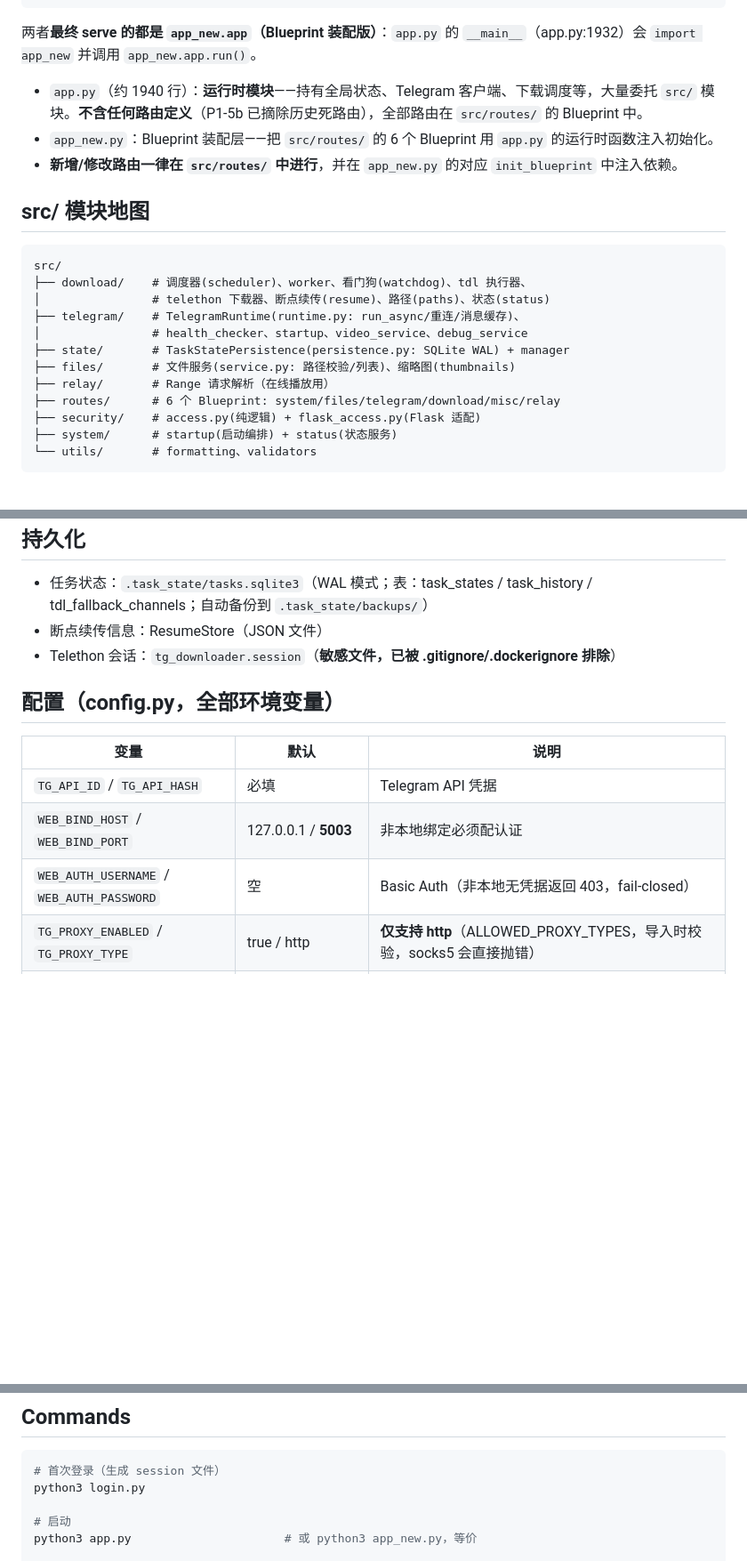
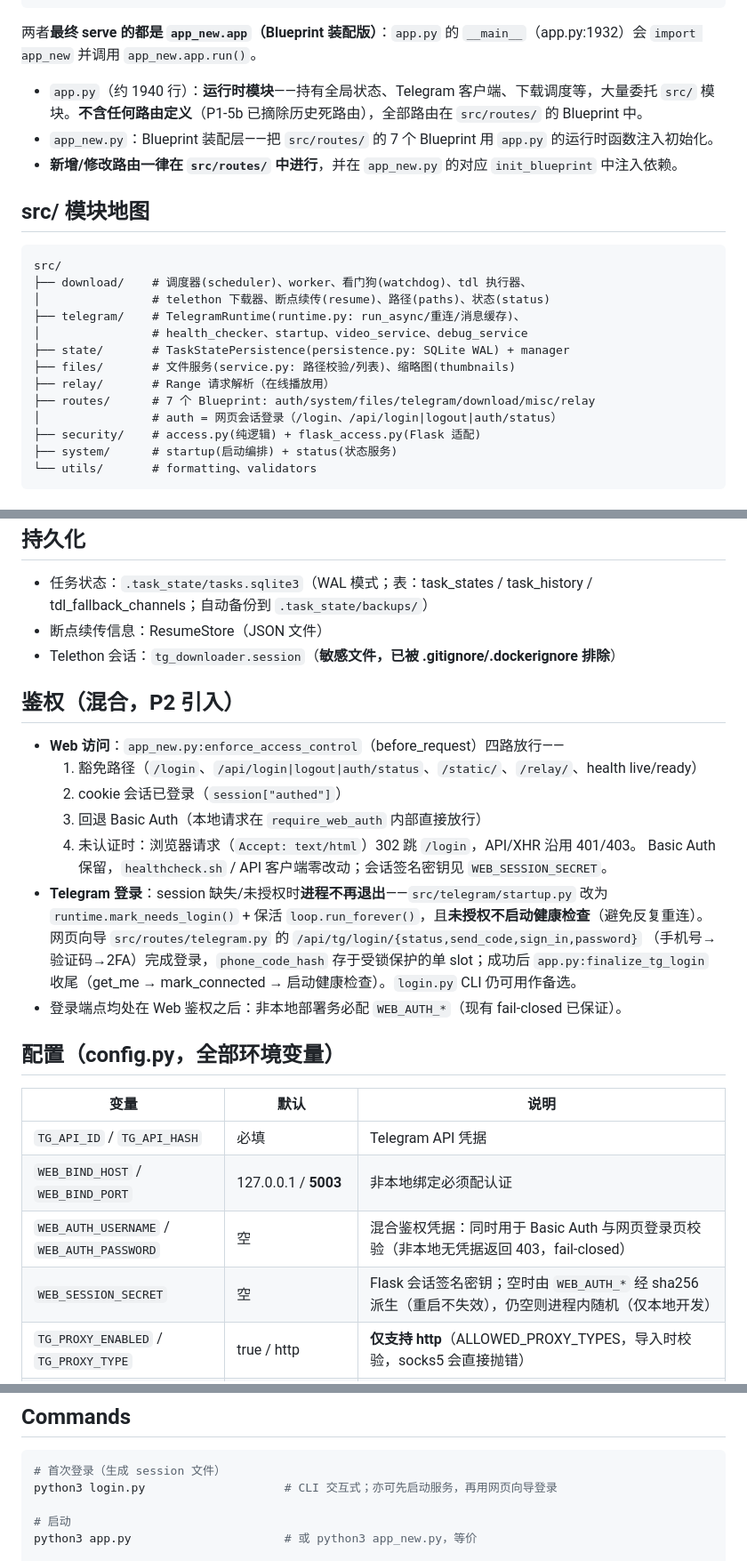
Before and after one commit to 2653533859/tg-video-downloader, a Markdown page: CLAUDE.md, 3 parts joined by grey strips. Shown at 89% size. Drawn GitHub-style; blank space fills up the shorter version.

Commit message:
docs: CLAUDE.md 补充混合鉴权与 Telegram 网页登录说明
反映 P2-login-A/B 的架构变化：
- 新增「鉴权（混合）」小节：四路放行 + TG 网页登录向导 + 启动不再退出
- 配置表新增 WEB_SESSION_SECRET，WEB_AUTH_* 改注为混合鉴权凭据
- Blueprint 6→7（新增 auth）、模块地图与登录相关 API 端点
- 首次登录说明补充网页向导备选

Co-Authored-By: Claude Opus 4.8 <noreply@anthropic.com>

````diff
--- a/CLAUDE.md
+++ b/CLAUDE.md
@@ -22,7 +22,7 @@ python3 app_new.py    # 等价入口
 两者**最终 serve 的都是 `app_new.app`（Blueprint 装配版）**：`app.py` 的 `__main__`（app.py:1932）会 `import app_new` 并调用 `app_new.app.run()`。
 
 - `app.py`（约 1940 行）：**运行时模块**——持有全局状态、Telegram 客户端、下载调度等，大量委托 `src/` 模块。**不含任何路由定义**（P1-5b 已摘除历史死路由），全部路由在 `src/routes/` 的 Blueprint 中。
-- `app_new.py`：Blueprint 装配层——把 `src/routes/` 的 6 个 Blueprint 用 `app.py` 的运行时函数注入初始化。
+- `app_new.py`：Blueprint 装配层——把 `src/routes/` 的 7 个 Blueprint 用 `app.py` 的运行时函数注入初始化。
 - **新增/修改路由一律在 `src/routes/` 中进行**，并在 `app_new.py` 的对应 `init_blueprint` 中注入依赖。
 
 ## src/ 模块地图
@@ -36,7 +36,8 @@ src/
 ├── state/       # TaskStatePersistence(persistence.py: SQLite WAL) + manager
 ├── files/       # 文件服务(service.py: 路径校验/列表)、缩略图(thumbnails)
 ├── relay/       # Range 请求解析（在线播放用）
-├── routes/      # 6 个 Blueprint: system/files/telegram/download/misc/relay
+├── routes/      # 7 个 Blueprint: auth/system/files/telegram/download/misc/relay
+│                # auth = 网页会话登录（/login、/api/login|logout|auth/status）
 ├── security/    # access.py(纯逻辑) + flask_access.py(Flask 适配)
 ├── system/      # startup(启动编排) + status(状态服务)
 └── utils/       # formatting、validators
@@ -61,13 +62,29 @@ src/
 - 断点续传信息：ResumeStore（JSON 文件）
 - Telethon 会话：`tg_downloader.session`（**敏感文件，已被 .gitignore/.dockerignore 排除**）
 
+## 鉴权（混合，P2 引入）
+
+- **Web 访问**：`app_new.py:enforce_access_control`（before_request）四路放行——
+  1. 豁免路径（`/login`、`/api/login|logout|auth/status`、`/static/`、`/relay/`、health live/ready）
+  2. cookie 会话已登录（`session["authed"]`）
+  3. 回退 Basic Auth（本地请求在 `require_web_auth` 内部直接放行）
+  4. 未认证时：浏览器请求（`Accept: text/html`）302 跳 `/login`，API/XHR 沿用 401/403。
+  Basic Auth 保留，`healthcheck.sh` / API 客户端零改动；会话签名密钥见 `WEB_SESSION_SECRET`。
+- **Telegram 登录**：session 缺失/未授权时**进程不再退出**——`src/telegram/startup.py` 改为
+  `runtime.mark_needs_login()` + 保活 `loop.run_forever()`，且**未授权不启动健康检查**（避免反复重连）。
+  网页向导 `src/routes/telegram.py` 的 `/api/tg/login/{status,send_code,sign_in,password}`
+  （手机号→验证码→2FA）完成登录，`phone_code_hash` 存于受锁保护的单 slot；成功后
+  `app.py:finalize_tg_login` 收尾（get_me → mark_connected → 启动健康检查）。`login.py` CLI 仍可用作备选。
+- 登录端点均处在 Web 鉴权之后：非本地部署务必配 `WEB_AUTH_*`（现有 fail-closed 已保证）。
+
 ## 配置（config.py，全部环境变量）
 
 | 变量 | 默认 | 说明 |
 |---|---|---|
 | `TG_API_ID` / `TG_API_HASH` | 必填 | Telegram API 凭据 |
 | `WEB_BIND_HOST` / `WEB_BIND_PORT` | 127.0.0.1 / **5003** | 非本地绑定必须配认证 |
-| `WEB_AUTH_USERNAME` / `WEB_AUTH_PASSWORD` | 空 | Basic Auth（非本地无凭据返回 403，fail-closed） |
+| `WEB_AUTH_USERNAME` / `WEB_AUTH_PASSWORD` | 空 | 混合鉴权凭据：同时用于 Basic Auth 与网页登录页校验（非本地无凭据返回 403，fail-closed） |
+| `WEB_SESSION_SECRET` | 空 | Flask 会话签名密钥；空时由 `WEB_AUTH_*` 经 sha256 派生（重启不失效），仍空则进程内随机（仅本地开发） |
 | `TG_PROXY_ENABLED` / `TG_PROXY_TYPE` | true / http | **仅支持 http**（ALLOWED_PROXY_TYPES，导入时校验，socks5 会直接抛错） |
 | `TRUST_FORWARDED_FOR` | false | 仅在可信反向代理后设 true，否则 X-Forwarded-For 不参与本地判定（防伪造绕过认证） |
 | `RELAY_TOKEN_SECRET` | 空 | 空=relay/在线播放禁用（503）；用于 HMAC 签名 |
@@ -79,7 +96,7 @@ src/
 
 ```bash
 # 首次登录（生成 session 文件）
-python3 login.py
+python3 login.py                    # CLI 交互式；亦可先启动服务，再用网页向导登录
 
 # 启动
 python3 app.py                      # 或 python3 app_new.py，等价
````
Also changed, not shown: other parts of CLAUDE.md (+1 -0 lines).
